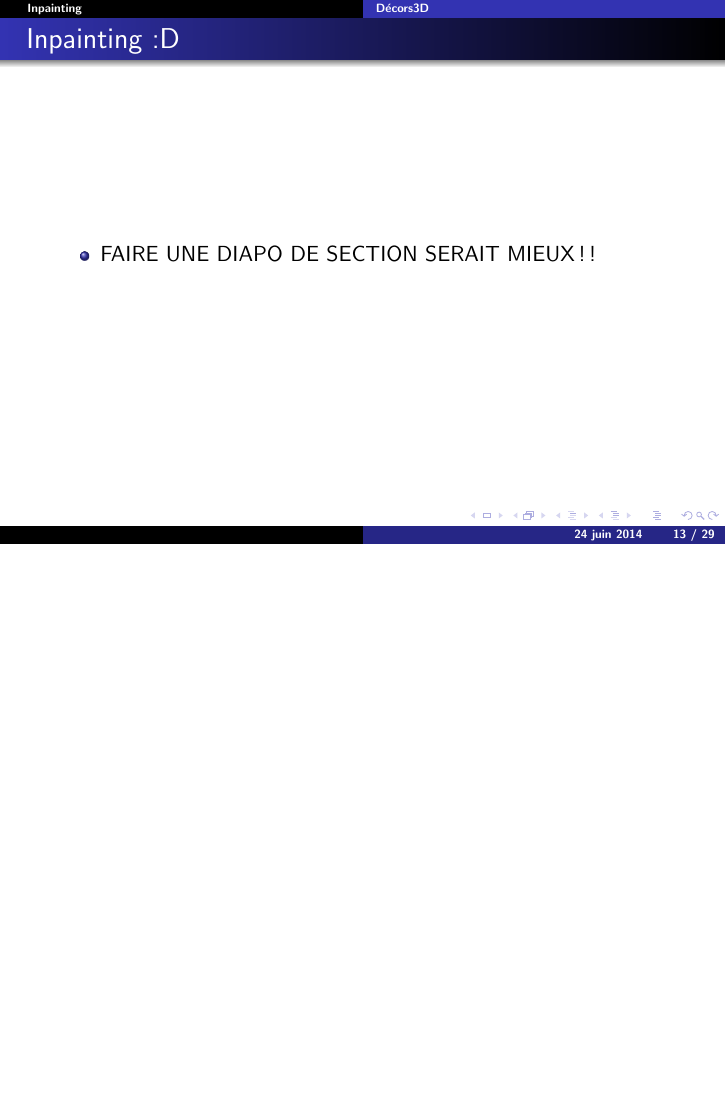
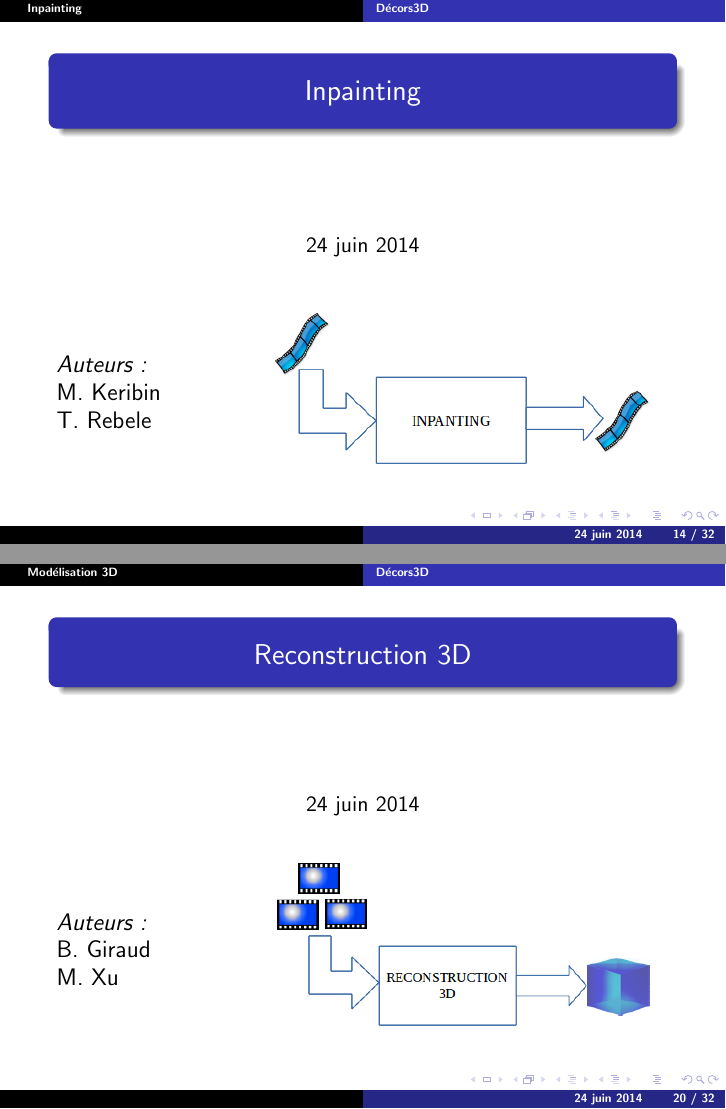
Before and after one commit to BenedicteGiraud/Decors3D, LaTeX slides (pres/presentation.tex, which reads pres/part2-inpainting.tex, pres/part3-reconstruction3d.tex): page 13 of 29 before the commit and pages 14 and 20 of 32 after it, the two joined at a grey line, the shorter picture padded with empty space. Compiled offline with pdfLaTeX.

Commit message:
Add a section diapo to each part

```diff
--- a/pres/part2-inpainting.tex
+++ b/pres/part2-inpainting.tex
@@ -1,12 +1,27 @@
  \section{Inpainting}
  %MODIFIER ICI
-\begin{frame}
-  \frametitle{Inpainting :D}
-  \begin{itemize}
-  \item FAIRE UNE DIAPO DE SECTION SERAIT MIEUX !!
-  \end{itemize}
+ %%%%%%%%%%%%%%%
+ % Frame Section title
+ \begin{frame}
+ \title{Inpainting}
+ \titlepage
 
-\end{frame}
+    \begin{minipage}{0.3\textwidth}
+    \begin{flushleft} \large
+    \emph{Auteurs:}\\
+    M. Keribin\\
+    T. Rebele
+    \end{flushleft}
+    \end{minipage}
+    \begin{minipage}{0.5\textwidth}
+    \begin{flushright} \large
+    \begin{figure}
+    \includegraphics[width=1.4\textwidth]{Fig/architectureSectionInpainting.png}
+    \end{figure}
+    \end{flushright}
+    \end{minipage}\\[3cm]
+
+ \end{frame}
 
 
 
--- a/pres/part3-reconstruction3d.tex
+++ b/pres/part3-reconstruction3d.tex
@@ -1,5 +1,28 @@
 
  \section{Modélisation 3D}
+ %%%%%%%%%%%%%%%
+ % Frame Section title
+ \begin{frame}
+ \title{Reconstruction 3D}
+ \titlepage
+
+    \begin{minipage}{0.3\textwidth}
+    \begin{flushleft} \large
+    \emph{Auteurs:}\\
+    B. Giraud\\
+    M. Xu
+    \end{flushleft}
+    \end{minipage}
+    \begin{minipage}{0.5\textwidth}
+    \begin{flushright} \large
+    \begin{figure}
+    \includegraphics[width=1.4\textwidth]{Fig/architectureSectionReco3d.png}
+    \end{figure}
+    \end{flushright}
+    \end{minipage}\\[3cm]
+
+ \end{frame}
+
 \subsection{Entrée}
 
 	  \begin{frame}
```
Also changed, not shown: pres/part1-segmentation.tex (+23 -0 lines), pres/part4-conclusion.tex (+10 -0 lines), pres/presentation.tex (+4 -1 lines), pres/Fig/architectureSectionInpainting.png (added), pres/Fig/architectureSectionReco3d.png (added), pres/Fig/architectureSectionSegmentation.png (added), pres/part2-inpainting.tex (1 more changed lines).
